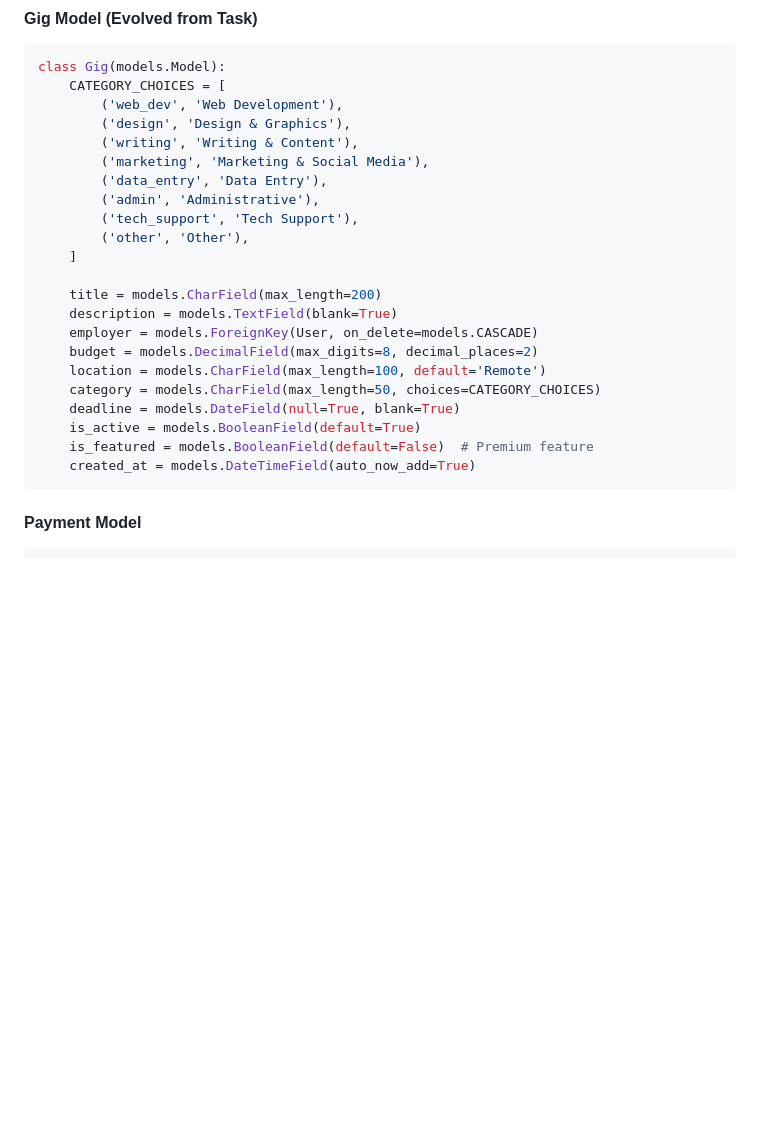
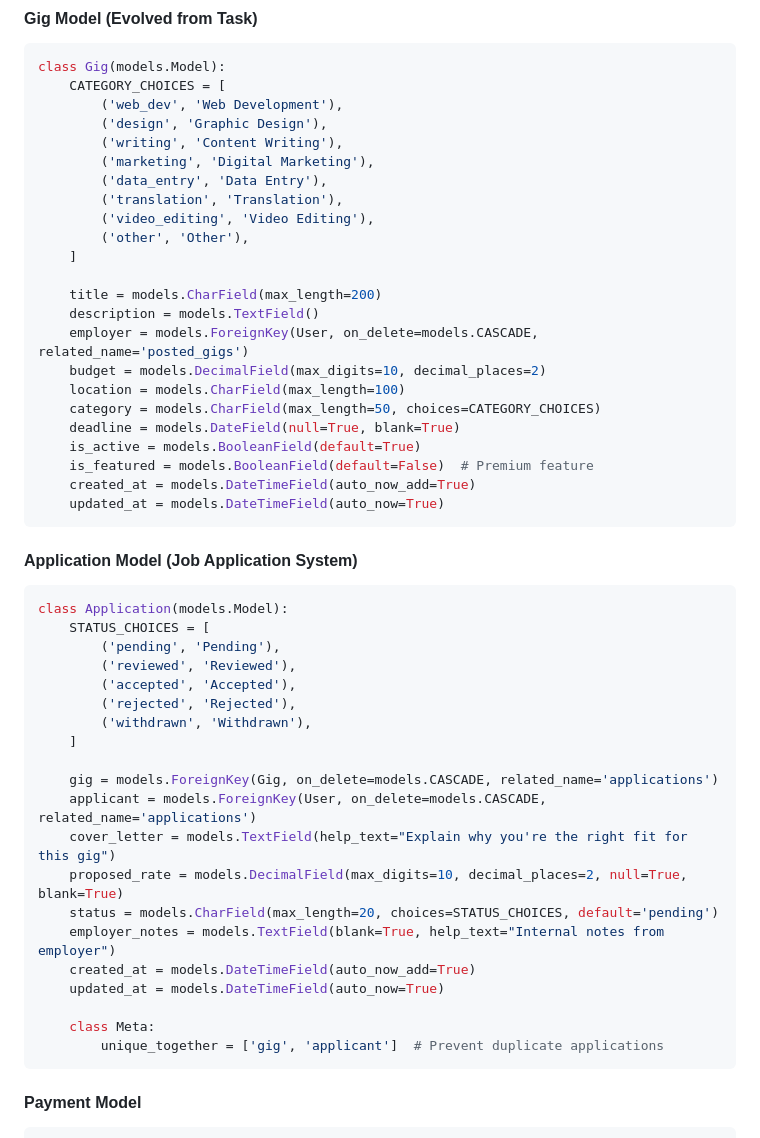
Before and after one commit to aransys/quickgigs-django, a Markdown page: README.md, the part around one of its changes. Drawn GitHub-style; blank space fills up the shorter version.

````diff
--- a/README.md
+++ b/README.md
@@ -994,25 +1003,51 @@ class UserProfile(models.Model):
 class Gig(models.Model):
     CATEGORY_CHOICES = [
         ('web_dev', 'Web Development'),
-        ('design', 'Design & Graphics'),
-        ('writing', 'Writing & Content'),
-        ('marketing', 'Marketing & Social Media'),
+        ('design', 'Graphic Design'),
+        ('writing', 'Content Writing'),
+        ('marketing', 'Digital Marketing'),
         ('data_entry', 'Data Entry'),
-        ('admin', 'Administrative'),
-        ('tech_support', 'Tech Support'),
+        ('translation', 'Translation'),
+        ('video_editing', 'Video Editing'),
         ('other', 'Other'),
     ]
 
     title = models.CharField(max_length=200)
-    description = models.TextField(blank=True)
-    employer = models.ForeignKey(User, on_delete=models.CASCADE)
-    budget = models.DecimalField(max_digits=8, decimal_places=2)
-    location = models.CharField(max_length=100, default='Remote')
+    description = models.TextField()
+    employer = models.ForeignKey(User, on_delete=models.CASCADE, related_name='posted_gigs')
+    budget = models.DecimalField(max_digits=10, decimal_places=2)
+    location = models.CharField(max_length=100)
     category = models.CharField(max_length=50, choices=CATEGORY_CHOICES)
     deadline = models.DateField(null=True, blank=True)
     is_active = models.BooleanField(default=True)
     is_featured = models.BooleanField(default=False)  # Premium feature
     created_at = models.DateTimeField(auto_now_add=True)
+    updated_at = models.DateTimeField(auto_now=True)
+```
+
+#### Application Model (Job Application System)
+
+```python
+class Application(models.Model):
+    STATUS_CHOICES = [
+        ('pending', 'Pending'),
+        ('reviewed', 'Reviewed'),
+        ('accepted', 'Accepted'),
+        ('rejected', 'Rejected'),
+        ('withdrawn', 'Withdrawn'),
+    ]
+
+    gig = models.ForeignKey(Gig, on_delete=models.CASCADE, related_name='applications')
+    applicant = models.ForeignKey(User, on_delete=models.CASCADE, related_name='applications')
+    cover_letter = models.TextField(help_text="Explain why you're the right fit for this gig")
+    proposed_rate = models.DecimalField(max_digits=10, decimal_places=2, null=True, blank=True)
+    status = models.CharField(max_length=20, choices=STATUS_CHOICES, default='pending')
+    employer_notes = models.TextField(blank=True, help_text="Internal notes from employer")
+    created_at = models.DateTimeField(auto_now_add=True)
+    updated_at = models.DateTimeField(auto_now=True)
+
+    class Meta:
+        unique_together = ['gig', 'applicant']  # Prevent duplicate applications
 ```
 
 #### Payment Model
````
Also changed, not shown: other parts of README.md (+45 -36 lines), design.md (+43 -13 lines).
